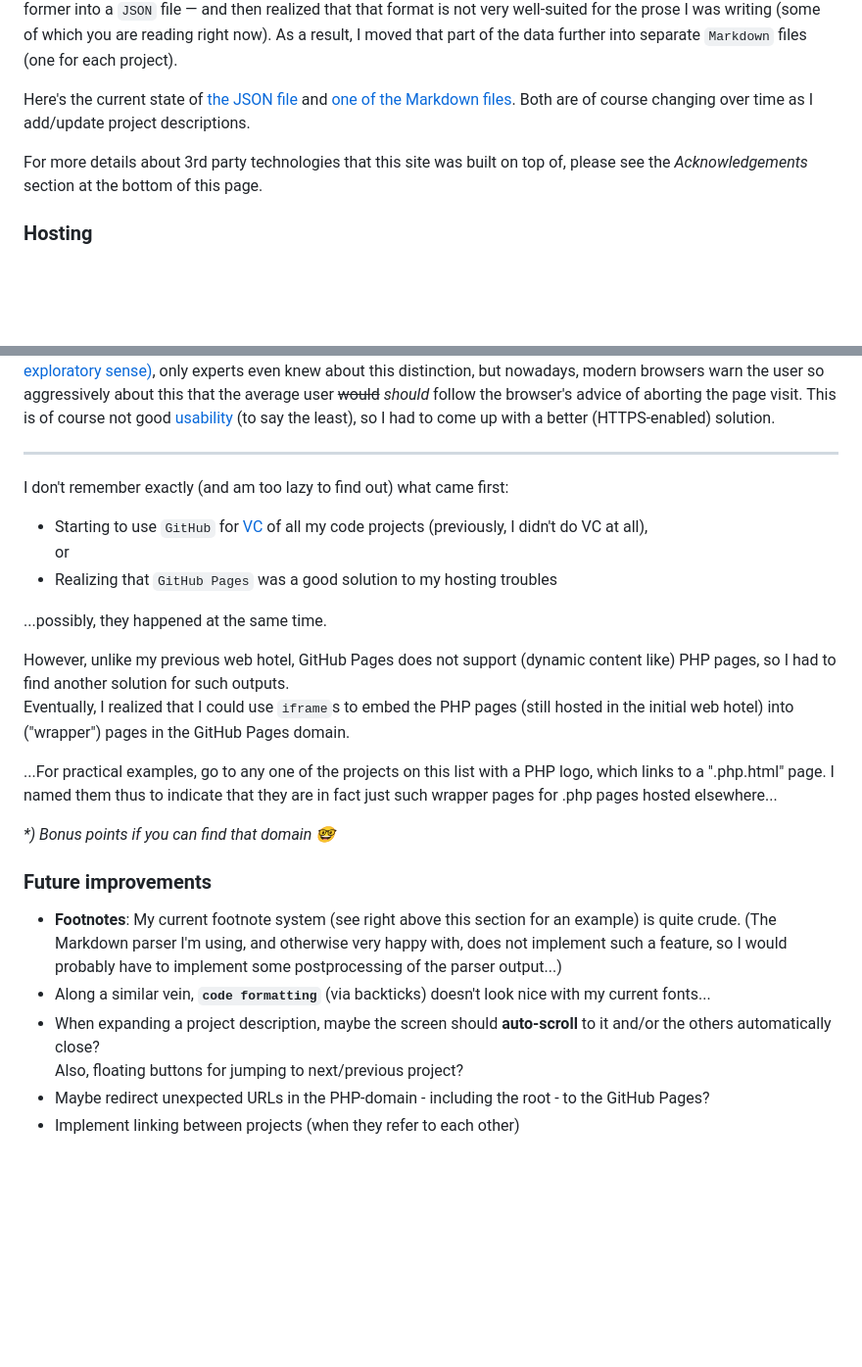
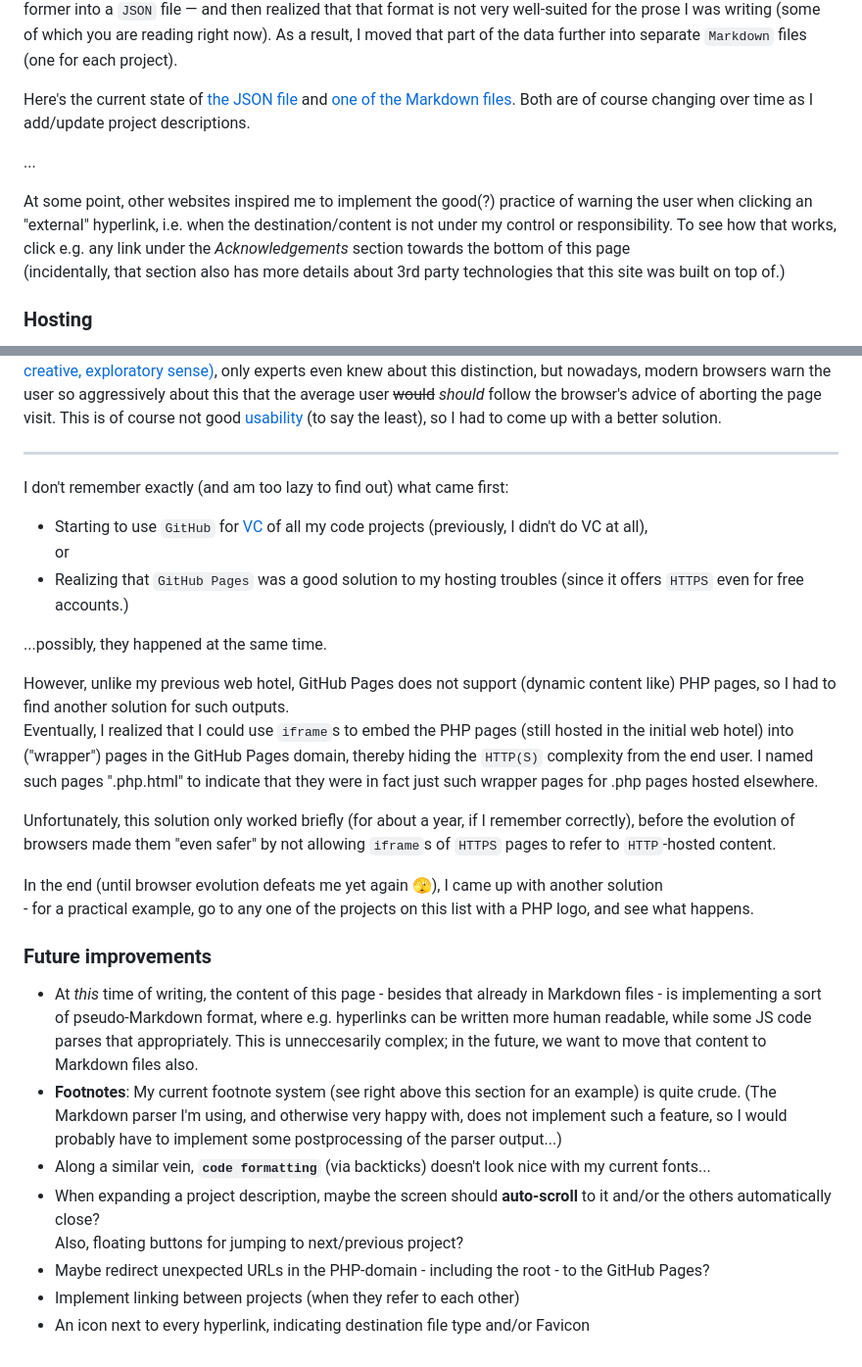
Before and after one commit to tuejoshua/tuejoshua.github.io, a Markdown page: projects/Projects showcase (this page).md, 2 parts joined by grey strips. Shown at 98% size. Rendered like a GitHub page; blank space fills up the shorter version.

Commit message:
Update Markdown to reflect recent changes

```diff
--- a/projects/Projects showcase (this page).md
+++ b/projects/Projects showcase (this page).md
@@ -13,6 +13,10 @@ Wanting to edit the project descriptions (**data**) separately from the page lay
 Here's the current state of [the JSON file](https://github.com/tuejoshua/tuejoshua.github.io/blob/main/projects.json) and [one of the Markdown files](<https://github.com/tuejoshua/tuejoshua.github.io/blob/main/projects/Projects showcase (this page).md>).
 Both are of course changing over time as I add/update project descriptions.
 
-For more details about 3rd party technologies that this site was built on top of, please see the _Acknowledgements_ section at the bottom of this page.
+...
+
+At some point, other websites inspired me to implement the good(?) practice of warning the user when clicking an "external" hyperlink, i.e. when the destination/content is not under my control or responsibility.
+To see how that works, click e.g. any link under the _Acknowledgements_ section towards the bottom of this page
+(incidentally, that section also has more details about 3rd party technologies that this site was built on top of.)
 
 ### Hosting
@@ -21,23 +25,23 @@ Since no payment equals no `HTTPS` certificates, content from such domains is se
 In my earliest days of [hacking (in the creative, exploratory sense)](https://en.wikipedia.org/wiki/Hacker), only experts even knew about this distinction, but nowadays, modern browsers warn the user so aggressively about this that the average user ~~would~~ _should_ follow the browser's advice of aborting the page visit.
-This is of course not good [usability](https://en.wikipedia.org/wiki/Usability) (to say the least), so I had to come up with a better (HTTPS-enabled) solution.
+This is of course not good [usability](https://en.wikipedia.org/wiki/Usability) (to say the least), so I had to come up with a better solution.
 
 ---
 
 I don't remember exactly (and am too lazy to find out) what came first:
 - Starting to use `GitHub` for [VC](https://en.wikipedia.org/wiki/Version_control) of all my code projects (previously, I didn't do VC at all),
 or
-- Realizing that `GitHub Pages` was a good solution to my hosting troubles
+- Realizing that `GitHub Pages` was a good solution to my hosting troubles (since it offers `HTTPS` even for free accounts.)
 
 ...possibly, they happened at the same time.
 
 However, unlike my previous web hotel, GitHub Pages does not support (dynamic content like) PHP pages, so I had to find another solution for such outputs.
-Eventually, I realized that I could use `iframe`s to embed the PHP pages (still hosted in the initial web hotel) into ("wrapper") pages in the GitHub Pages domain.
+Eventually, I realized that I could use `iframe`s to embed the PHP pages (still hosted in the initial web hotel) into ("wrapper") pages in the GitHub Pages domain, thereby hiding the `HTTP(S)` complexity from the end user.
+I named such pages ".php.html" to indicate that they were in fact just such wrapper pages for .php pages hosted elsewhere.
 
-...For practical examples, go to any one of the projects on this list with a PHP logo, which links to a ".php.html" page. I named them thus to indicate that they are in fact just such wrapper pages for .php pages hosted elsewhere...
+Unfortunately, this solution only worked briefly (for about a year, if I remember correctly), before the evolution of browsers made them "even safer" by not allowing `iframe`s of `HTTPS` pages to refer to `HTTP`-hosted content.
 
-_*) Bonus points if you can find that domain 🤓_
-<!-- ...one way is, of course, inspecting the Markdown file; here's an Easter egg for you:
-   tuejoshua.atwebpages.com (hosted by awardspace.com) -->
+In the end (until browser evolution defeats me yet again 🫣), I came up with another solution
+\- for a practical example, go to any one of the projects on this list with a PHP logo, and see what happens.
 
 <!--
 ### Design choices
@@ -45,9 +49,11 @@ It's a general design choice to make all (/as much as possible) text on the site
 -->
 
 ### Future improvements
+- At *this* time of writing, the content of this page - besides that already in Markdown files - is implementing a sort of pseudo-Markdown format, where e.g. hyperlinks can be written more human readable, while some JS code parses that appropriately. This is unneccesarily complex; in the future, we want to move that content to Markdown files also.
 - **Footnotes**: My current footnote system (see right above this section for an example) is quite crude. (The Markdown parser I'm using, and otherwise very happy with, does not implement such a feature, so I would probably have to implement some postprocessing of the parser output...)
 - Along a similar vein, **`code formatting`** (via backticks) doesn't look nice with my current fonts...
 - When expanding a project description, maybe the screen should **auto-scroll** to it and/or the others automatically close?
   Also, floating buttons for jumping to next/previous project?
 - Maybe redirect unexpected URLs in the PHP-domain - including the root - to the GitHub Pages?
 - Implement linking between projects (when they refer to each other)
+- An icon next to every hyperlink, indicating destination file type and/or Favicon
```
Also changed, not shown: other parts of projects/Projects showcase (this page).md (+2 -2 lines).
